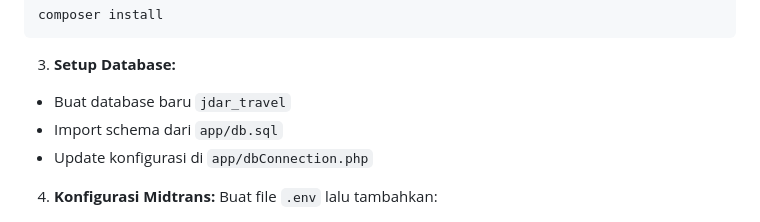
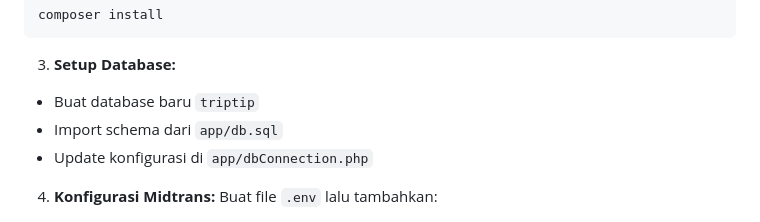
Before and after one commit to MattYudha/JDAR-TRAVELL, a Markdown page: README.md, the part around the change. Rendered like a GitHub page.

````diff
--- a/README.md
+++ b/README.md
@@ -74,7 +74,7 @@ composer install
 ```
 
 3. **Setup Database:**
-- Buat database baru `jdar_travel`
+- Buat database baru `triptip`
 - Import schema dari `app/db.sql`
 - Update konfigurasi di `app/dbConnection.php`
 
````
